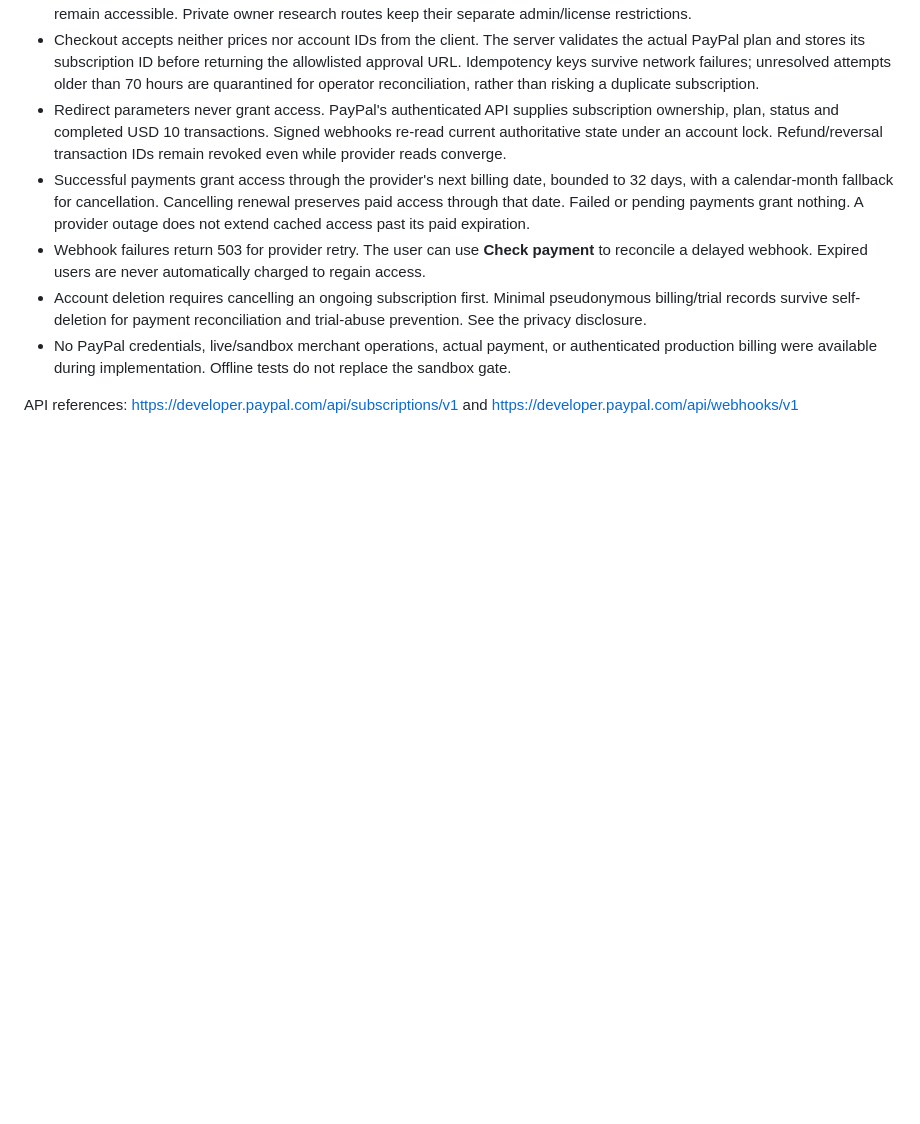
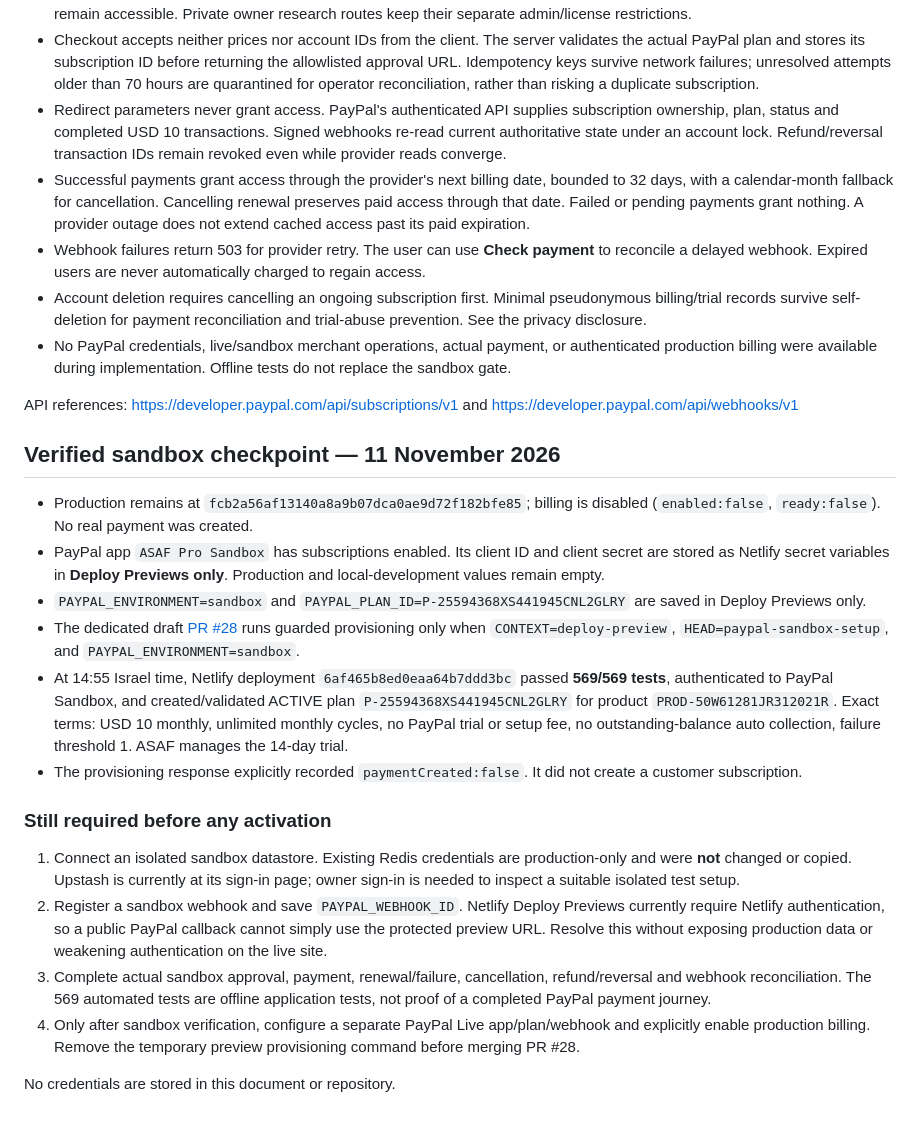
Before and after one commit to asaf91504-coder/Asaf-trading-pro, a Markdown page: BILLING.md, the part around the change. GitHub-like rendering; blank space fills up the shorter version.

Commit message:
Document verified sandbox configuration and remaining activation gates [skip ci]

```diff
--- a/BILLING.md
+++ b/BILLING.md
@@ -25,3 +25,21 @@ Production billing is OFF until the merchant is connected. Merely deploying this
 - No PayPal credentials, live/sandbox merchant operations, actual payment, or authenticated production billing were available during implementation. Offline tests do not replace the sandbox gate.
 
 API references: https://developer.paypal.com/api/subscriptions/v1 and https://developer.paypal.com/api/webhooks/v1
+
+## Verified sandbox checkpoint — 11 November 2026
+
+- Production remains at `fcb2a56af13140a8a9b07dca0ae9d72f182bfe85`; billing is disabled (`enabled:false`, `ready:false`). No real payment was created.
+- PayPal app `ASAF Pro Sandbox` has subscriptions enabled. Its client ID and client secret are stored as Netlify secret variables in **Deploy Previews only**. Production and local-development values remain empty.
+- `PAYPAL_ENVIRONMENT=sandbox` and `PAYPAL_PLAN_ID=P-25594368XS441945CNL2GLRY` are saved in Deploy Previews only.
+- The dedicated draft [PR #28](https://github.com/asaf91504-coder/Asaf-trading-pro/pull/28) runs guarded provisioning only when `CONTEXT=deploy-preview`, `HEAD=paypal-sandbox-setup`, and `PAYPAL_ENVIRONMENT=sandbox`.
+- At 14:55 Israel time, Netlify deployment `6af465b8ed0eaa64b7ddd3bc` passed **569/569 tests**, authenticated to PayPal Sandbox, and created/validated ACTIVE plan `P-25594368XS441945CNL2GLRY` for product `PROD-50W61281JR312021R`. Exact terms: USD 10 monthly, unlimited monthly cycles, no PayPal trial or setup fee, no outstanding-balance auto collection, failure threshold 1. ASAF manages the 14-day trial.
+- The provisioning response explicitly recorded `paymentCreated:false`. It did not create a customer subscription.
+
+### Still required before any activation
+
+1. Connect an isolated sandbox datastore. Existing Redis credentials are production-only and were **not** changed or copied. Upstash is currently at its sign-in page; owner sign-in is needed to inspect a suitable isolated test setup.
+2. Register a sandbox webhook and save `PAYPAL_WEBHOOK_ID`. Netlify Deploy Previews currently require Netlify authentication, so a public PayPal callback cannot simply use the protected preview URL. Resolve this without exposing production data or weakening authentication on the live site.
+3. Complete actual sandbox approval, payment, renewal/failure, cancellation, refund/reversal and webhook reconciliation. The 569 automated tests are offline application tests, not proof of a completed PayPal payment journey.
+4. Only after sandbox verification, configure a separate PayPal Live app/plan/webhook and explicitly enable production billing. Remove the temporary preview provisioning command before merging PR #28.
+
+No credentials are stored in this document or repository.
```
